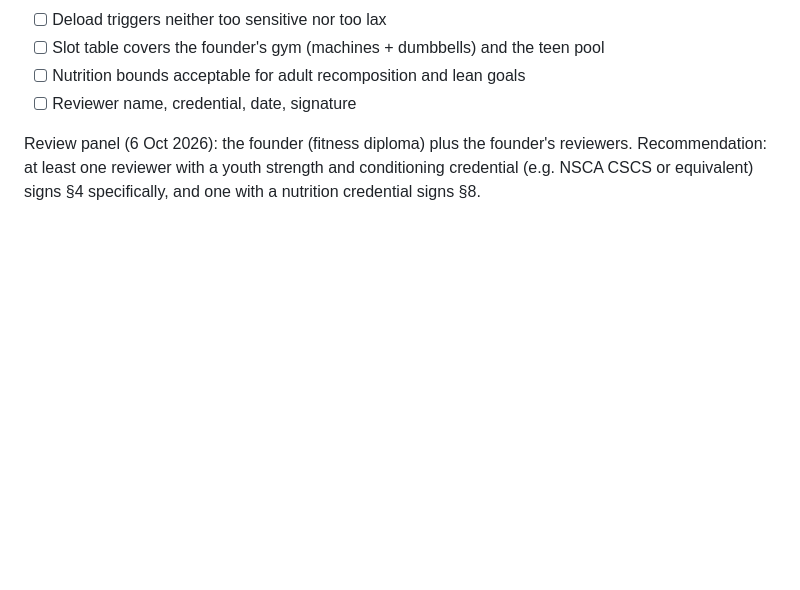
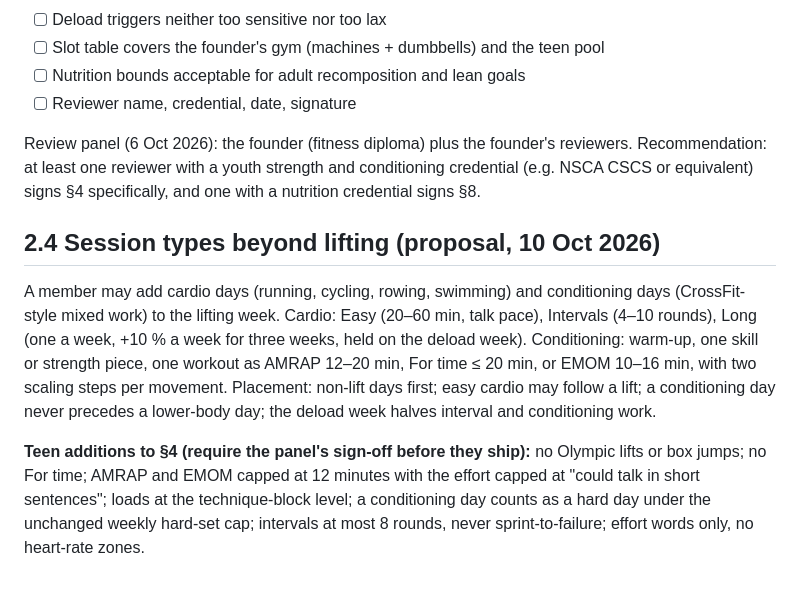
Before and after one commit to HGrenade76/guardian-apps-website, a Markdown page: docs/periodisation-engine-spec.md, the part around the change. Rendered like a GitHub page; blank space fills up the shorter version.

Commit message:
Sync the engine spec: session types beyond lifting
Co-Authored-By: Claude Fable 5.1 <noreply@anthropic.com>
Claude-Session: https://claude.ai/code/session_01JN8HRfXHAzwszwnq8yH2na

```diff
--- a/docs/periodisation-engine-spec.md
+++ b/docs/periodisation-engine-spec.md
@@ -185,3 +185,8 @@ Swap rule: a swap must stay inside the slot and the member's equipment profile,
 - [ ] Reviewer name, credential, date, signature
 
 Review panel (6 Oct 2026): the founder (fitness diploma) plus the founder's reviewers. Recommendation: at least one reviewer with a youth strength and conditioning credential (e.g. NSCA CSCS or equivalent) signs §4 specifically, and one with a nutrition credential signs §8.
+
+## 2.4 Session types beyond lifting (proposal, 10 Oct 2026)
+A member may add cardio days (running, cycling, rowing, swimming) and conditioning days (CrossFit-style mixed work) to the lifting week. Cardio: Easy (20–60 min, talk pace), Intervals (4–10 rounds), Long (one a week, +10 % a week for three weeks, held on the deload week). Conditioning: warm-up, one skill or strength piece, one workout as AMRAP 12–20 min, For time ≤ 20 min, or EMOM 10–16 min, with two scaling steps per movement. Placement: non-lift days first; easy cardio may follow a lift; a conditioning day never precedes a lower-body day; the deload week halves interval and conditioning work.
+
+**Teen additions to §4 (require the panel's sign-off before they ship):** no Olympic lifts or box jumps; no For time; AMRAP and EMOM capped at 12 minutes with the effort capped at "could talk in short sentences"; loads at the technique-block level; a conditioning day counts as a hard day under the unchanged weekly hard-set cap; intervals at most 8 rounds, never sprint-to-failure; effort words only, no heart-rate zones.
```
